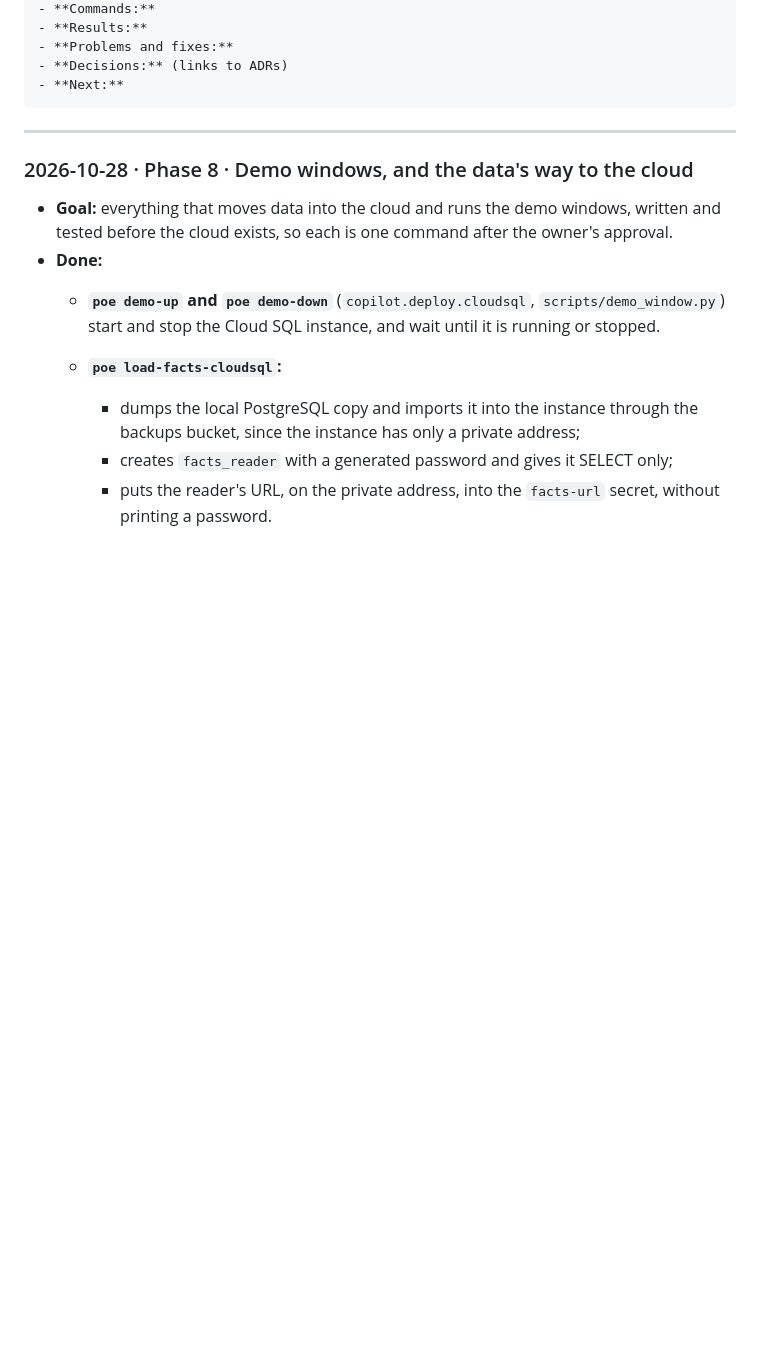
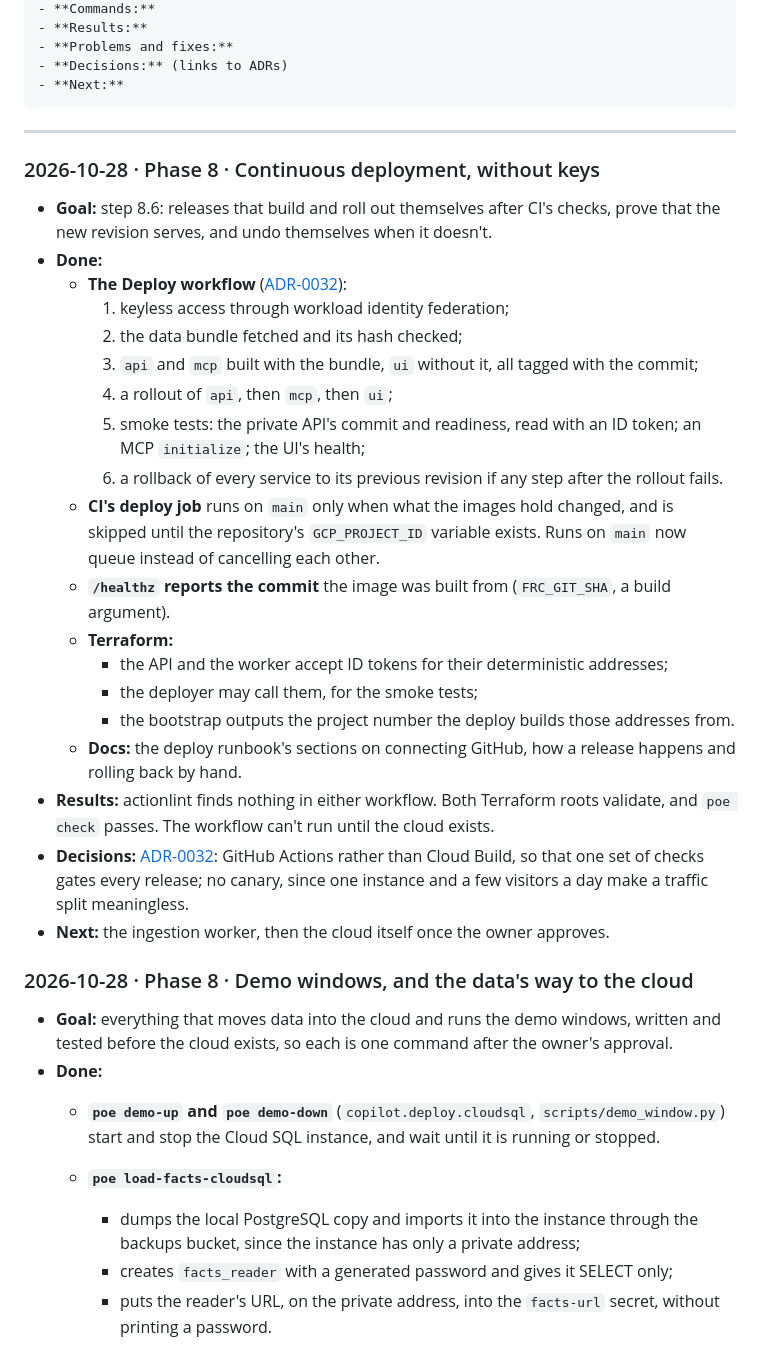
Before and after one commit to VinayakMokashi/filings-research-copilot, a Markdown page: docs/BUILD_LOG.md, the part around the change. Rendered like a GitHub page; blank space fills up the shorter version.

Commit message:
docs: log continuous deployment

````diff
--- a/docs/BUILD_LOG.md
+++ b/docs/BUILD_LOG.md
@@ -14,6 +14,28 @@ A dated journal of every working session, newest first. Each entry uses this tem
 ```
 
 ---
+
+### 2026-10-28 · Phase 8 · Continuous deployment, without keys
+
+- **Goal:** step 8.6: releases that build and roll out themselves after CI's checks, prove that the new revision serves, and undo themselves when it doesn't.
+- **Done:**
+  - **The Deploy workflow** ([ADR-0032](decisions/0032-continuous-deployment.md)):
+    1. keyless access through workload identity federation;
+    2. the data bundle fetched and its hash checked;
+    3. `api` and `mcp` built with the bundle, `ui` without it, all tagged with the commit;
+    4. a rollout of `api`, then `mcp`, then `ui`;
+    5. smoke tests: the private API's commit and readiness, read with an ID token; an MCP `initialize`; the UI's health;
+    6. a rollback of every service to its previous revision if any step after the rollout fails.
+  - **CI's deploy job** runs on `main` only when what the images hold changed, and is skipped until the repository's `GCP_PROJECT_ID` variable exists. Runs on `main` now queue instead of cancelling each other.
+  - **`/healthz` reports the commit** the image was built from (`FRC_GIT_SHA`, a build argument).
+  - **Terraform:**
+    - the API and the worker accept ID tokens for their deterministic addresses;
+    - the deployer may call them, for the smoke tests;
+    - the bootstrap outputs the project number the deploy builds those addresses from.
+  - **Docs:** the deploy runbook's sections on connecting GitHub, how a release happens and rolling back by hand.
+- **Results:** actionlint finds nothing in either workflow. Both Terraform roots validate, and `poe check` passes. The workflow can't run until the cloud exists.
+- **Decisions:** [ADR-0032](decisions/0032-continuous-deployment.md): GitHub Actions rather than Cloud Build, so that one set of checks gates every release; no canary, since one instance and a few visitors a day make a traffic split meaningless.
+- **Next:** the ingestion worker, then the cloud itself once the owner approves.
 
 ### 2026-10-28 · Phase 8 · Demo windows, and the data's way to the cloud
 
````
